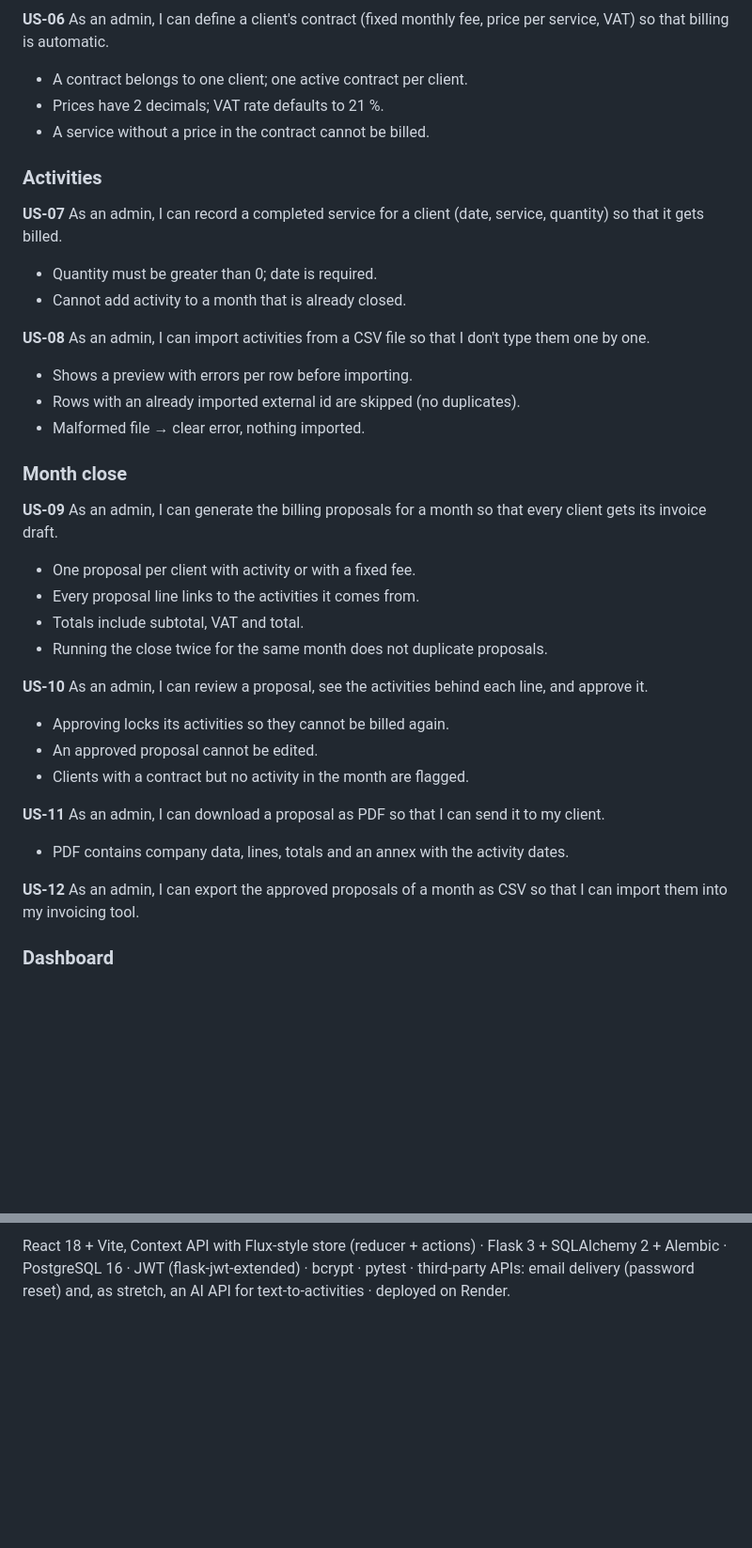
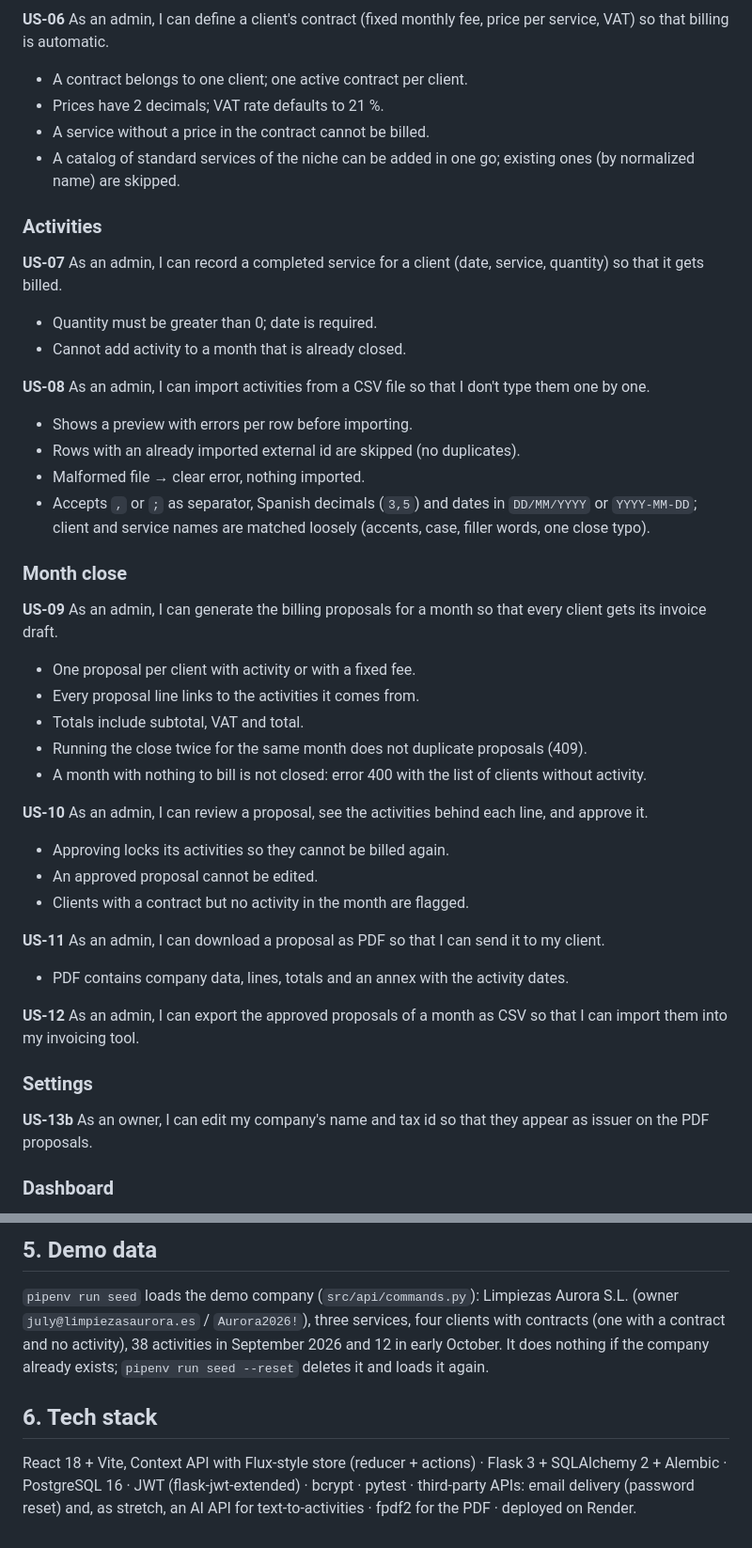
Before and after one commit to JulyBeiner/invoiceops-ai, a Markdown page: docs/SPECS.md, 2 parts joined by grey strips. Shown at 94% size. Drawn GitHub-style; blank space fills up the shorter version.

```diff
--- a/docs/SPECS.md
+++ b/docs/SPECS.md
@@ -48,6 +48,7 @@ Roles: **owner** (creates the company), **admin** (runs billing), **user** (any
 - A contract belongs to one client; one active contract per client.
 - Prices have 2 decimals; VAT rate defaults to 21 %.
 - A service without a price in the contract cannot be billed.
+- A catalog of standard services of the niche can be added in one go; existing ones (by normalized name) are skipped.
 
 ### Activities
 
@@ -61,6 +62,7 @@ Roles: **owner** (creates the company), **admin** (runs billing), **user** (any
 - Shows a preview with errors per row before importing.
 - Rows with an already imported external id are skipped (no duplicates).
 - Malformed file → clear error, nothing imported.
+- Accepts `,` or `;` as separator, Spanish decimals (`3,5`) and dates in `DD/MM/YYYY` or `YYYY-MM-DD`; client and service names are matched loosely (accents, case, filler words, one close typo).
 
 ### Month close
 
@@ -69,7 +71,8 @@ Roles: **owner** (creates the company), **admin** (runs billing), **user** (any
 - One proposal per client with activity or with a fixed fee.
 - Every proposal line links to the activities it comes from.
 - Totals include subtotal, VAT and total.
-- Running the close twice for the same month does not duplicate proposals.
+- Running the close twice for the same month does not duplicate proposals (409).
+- A month with nothing to bill is not closed: error 400 with the list of clients without activity.
 
 **US-10** As an admin, I can review a proposal, see the activities behind each line, and approve it.
 
@@ -82,6 +85,10 @@ Roles: **owner** (creates the company), **admin** (runs billing), **user** (any
 - PDF contains company data, lines, totals and an annex with the activity dates.
 
 **US-12** As an admin, I can export the approved proposals of a month as CSV so that I can import them into my invoicing tool.
+
+### Settings
+
+**US-13b** As an owner, I can edit my company's name and tax id so that they appear as issuer on the PDF proposals.
 
 ### Dashboard
 
@@ -238,2 +250,8 @@ Errors always return JSON: `{"message": "..."}` with the proper HTTP status (400
 
-React 18 + Vite, Context API with Flux-style store (reducer + actions) · Flask 3 + SQLAlchemy 2 + Alembic · PostgreSQL 16 · JWT (flask-jwt-extended) · bcrypt · pytest · third-party APIs: email delivery (password reset) and, as stretch, an AI API for text-to-activities · deployed on Render.
+## 5. Demo data
+
+`pipenv run seed` loads the demo company (`src/api/commands.py`): Limpiezas Aurora S.L. (owner `july@limpiezasaurora.es` / `Aurora2026!`), three services, four clients with contracts (one with a contract and no activity), 38 activities in September 2026 and 12 in early October. It does nothing if the company already exists; `pipenv run seed --reset` deletes it and loads it again.
+
+## 6. Tech stack
+
+React 18 + Vite, Context API with Flux-style store (reducer + actions) · Flask 3 + SQLAlchemy 2 + Alembic · PostgreSQL 16 · JWT (flask-jwt-extended) · bcrypt · pytest · third-party APIs: email delivery (password reset) and, as stretch, an AI API for text-to-activities · fpdf2 for the PDF · deployed on Render.
```
Also changed, not shown: other parts of docs/SPECS.md (+11 -6 lines), docs/DESIGN.md (+44 -36 lines).
